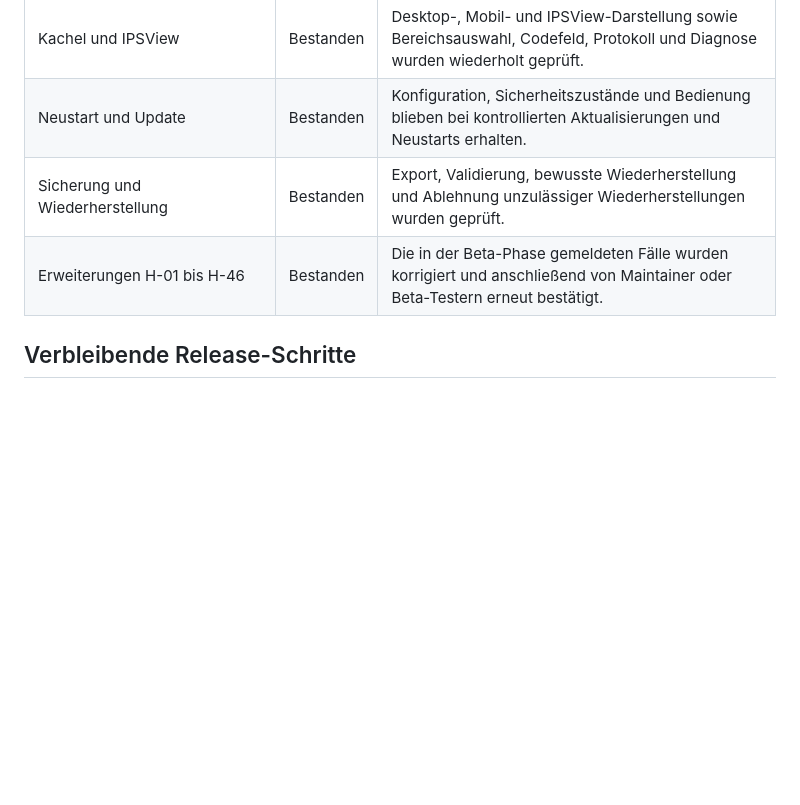
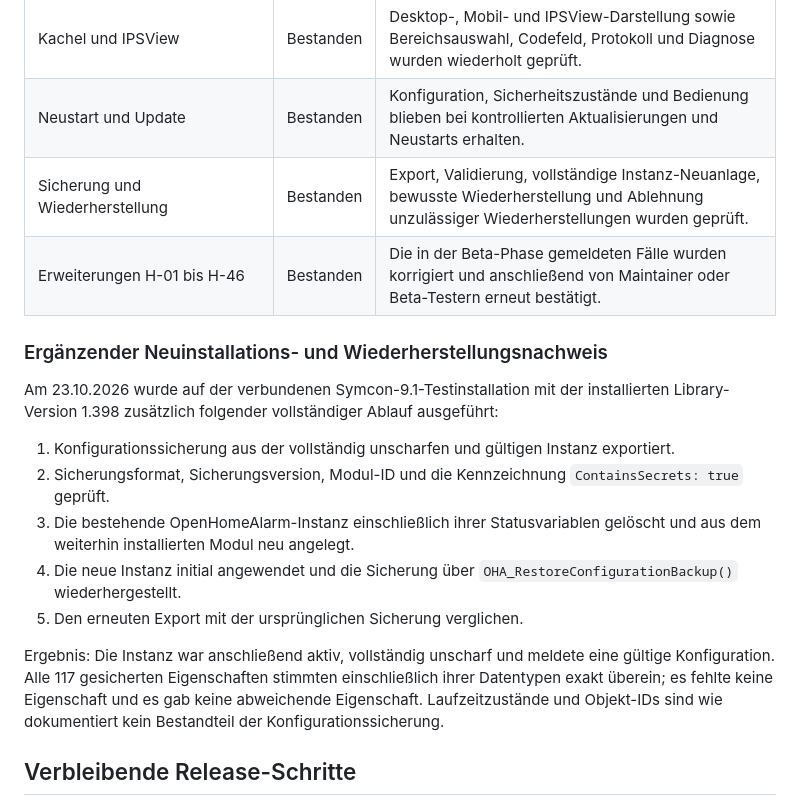
Before and after one commit to Burki24/OpenHomeAlarm, a Markdown page: docs/acceptance-results/2026-10-23-symcon-9-field-acceptance.md, the part around the change. Drawn GitHub-style; blank space fills up the shorter version.

Commit message:
Document full configuration restore acceptance test
Record the successful deletion and recreation of the OpenHomeAlarm test instance followed by a complete configuration restore. Confirm the exact recovery of all 117 properties, the valid disarmed runtime state, and the documented exclusion of object IDs and runtime data.

```diff
--- a/docs/acceptance-results/2026-10-23-symcon-9-field-acceptance.md
+++ b/docs/acceptance-results/2026-10-23-symcon-9-field-acceptance.md
@@ -37,8 +37,30 @@ Dokumentationsaktualisierung geprüften Programmstand.
 | Alarm, Eskalation und Benachrichtigung | Bestanden | Alarmaktionen, Rücksetzungen, Symcon-Push und direkte Pushover-Benachrichtigungen wurden praktisch eingesetzt. |
 | Kachel und IPSView | Bestanden | Desktop-, Mobil- und IPSView-Darstellung sowie Bereichsauswahl, Codefeld, Protokoll und Diagnose wurden wiederholt geprüft. |
 | Neustart und Update | Bestanden | Konfiguration, Sicherheitszustände und Bedienung blieben bei kontrollierten Aktualisierungen und Neustarts erhalten. |
-| Sicherung und Wiederherstellung | Bestanden | Export, Validierung, bewusste Wiederherstellung und Ablehnung unzulässiger Wiederherstellungen wurden geprüft. |
+| Sicherung und Wiederherstellung | Bestanden | Export, Validierung, vollständige Instanz-Neuanlage, bewusste Wiederherstellung und Ablehnung unzulässiger Wiederherstellungen wurden geprüft. |
 | Erweiterungen H-01 bis H-46 | Bestanden | Die in der Beta-Phase gemeldeten Fälle wurden korrigiert und anschließend von Maintainer oder Beta-Testern erneut bestätigt. |
+
+### Ergänzender Neuinstallations- und Wiederherstellungsnachweis
+
+Am 23.10.2026 wurde auf der verbundenen Symcon-9.1-Testinstallation mit der
+installierten Library-Version 1.398 zusätzlich folgender vollständiger Ablauf
+ausgeführt:
+
+1. Konfigurationssicherung aus der vollständig unscharfen und gültigen Instanz
+   exportiert.
+2. Sicherungsformat, Sicherungsversion, Modul-ID und die Kennzeichnung
+   `ContainsSecrets: true` geprüft.
+3. Die bestehende OpenHomeAlarm-Instanz einschließlich ihrer Statusvariablen
+   gelöscht und aus dem weiterhin installierten Modul neu angelegt.
+4. Die neue Instanz initial angewendet und die Sicherung über
+   `OHA_RestoreConfigurationBackup()` wiederhergestellt.
+5. Den erneuten Export mit der ursprünglichen Sicherung verglichen.
+
+Ergebnis: Die Instanz war anschließend aktiv, vollständig unscharf und meldete
+eine gültige Konfiguration. Alle 117 gesicherten Eigenschaften stimmten
+einschließlich ihrer Datentypen exakt überein; es fehlte keine Eigenschaft und
+es gab keine abweichende Eigenschaft. Laufzeitzustände und Objekt-IDs sind wie
+dokumentiert kein Bestandteil der Konfigurationssicherung.
 
 ## Verbleibende Release-Schritte
 
```
